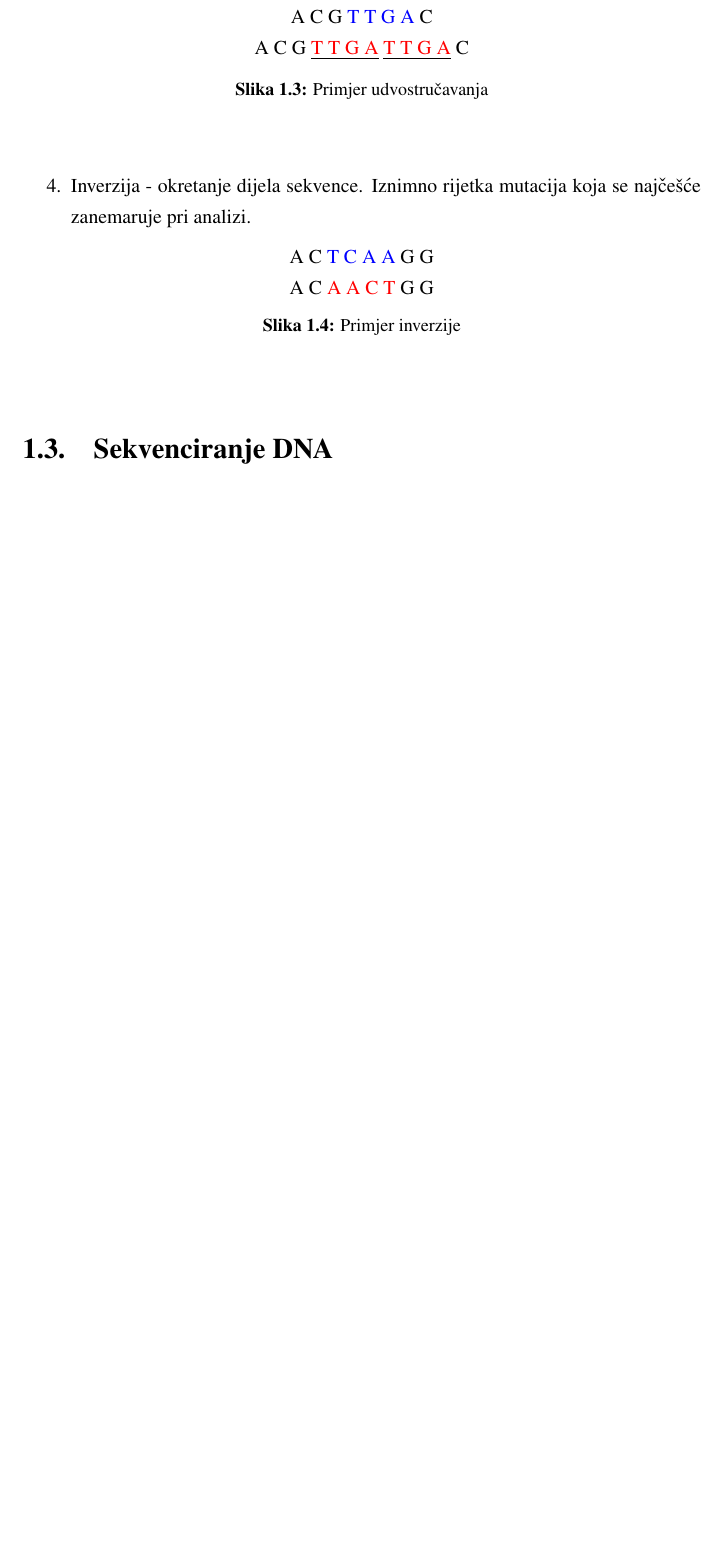
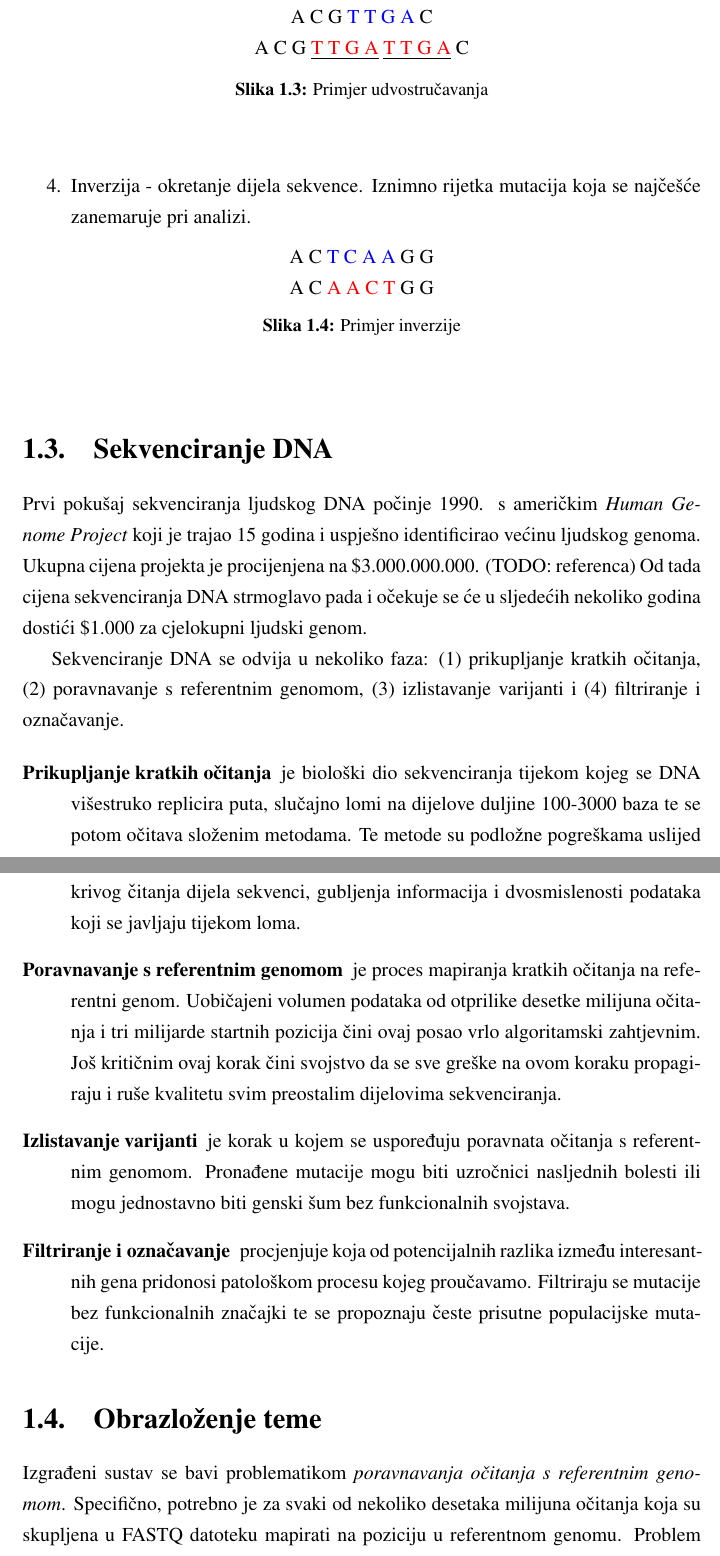
Before and after one commit to Zuza/dtra, a LaTeX thesis (docs/tex/doc.tex): part of page 6 of 14 before the commit and two parts of pages 6 and 7 of 15 after it, the two joined at a grey line, cut so that both start at the same text, the shorter picture padded with empty space. Compiled offline with pdfLaTeX.

Commit message:
uvod 1. verzija gotova

```diff
--- a/docs/tex/doc.tex
+++ b/docs/tex/doc.tex
@@ -123,3 +123,32 @@ Kroz vrijeme se na molekuli DNA javljaju razne mutacije. Biolozi su izolirali ne
 \end{figure}
 \end{enumerate}
 
+\section{Sekvenciranje DNA}
+
+Prvi pokušaj sekvenciranja ljudskog DNA počinje 1990. s američkim \emph{Human Genome Project} koji je trajao 15
+godina i uspješno identificirao većinu ljudskog genoma. Ukupna cijena projekta je procijenjena na \$3.000.000.000.
+(TODO: referenca)
+Od tada cijena sekvenciranja DNA strmoglavo pada i očekuje se će u sljedećih nekoliko godina dostići \$1.000 za
+cjelokupni ljudski genom.
+
+Sekvenciranje DNA se odvija u nekoliko faza: (1) prikupljanje kratkih očitanja, (2) poravnavanje s referentnim genomom, (3) izlistavanje varijanti i (4) filtriranje i označavanje.
+
+\begin{description}
+\item[Prikupljanje kratkih očitanja] je biološki dio sekvenciranja tijekom kojeg se DNA višestruko replicira puta, slučajno lomi na dijelove duljine 100-3000 baza te se potom očitava složenim metodama. Te metode su podložne pogreškama uslijed krivog čitanja dijela sekvenci, gubljenja informacija i dvosmislenosti podataka koji se javljaju tijekom loma.
+
+\item[Poravnavanje s referentnim genomom] je proces mapiranja kratkih očitanja na referentni genom. Uobičajeni volumen podataka od otprilike desetke milijuna očitanja i tri milijarde startnih pozicija čini ovaj posao vrlo
+algoritamski zahtjevnim. Još kritičnim ovaj korak čini svojstvo da se sve greške na ovom koraku propagiraju i
+ruše kvalitetu svim preostalim dijelovima sekvenciranja.
+
+\item [Izlistavanje varijanti] je korak u kojem se uspoređuju poravnata očitanja s referentnim genomom. Pronađene
+mutacije mogu biti uzročnici nasljednih bolesti ili mogu jednostavno biti genski šum bez funkcionalnih svojstava.
+
+\item [Filtriranje i označavanje] procjenjuje koja od potencijalnih razlika između interesantnih gena pridonosi
+patološkom procesu kojeg proučavamo. Filtriraju se mutacije bez funkcionalnih značajki te se propoznaju česte prisutne populacijske mutacije.
+\end{description}
+
+\section{Obrazloženje teme}
+
+Izgrađeni sustav se bavi problematikom \emph{poravnavanja očitanja s referentnim genomom}. Specifično, potrebno
+je za svaki od nekoliko desetaka milijuna očitanja koja su skupljena u FASTQ datoteku mapirati na poziciju u
+referentnom genomu. Problem su pritom gore opisane mutacije, pogreške u kratkim očitanjima, dvosmisleni podaci,
@@ -126,6 +160,7 @@ Kroz vrijeme se na molekuli DNA javljaju razne mutacije. Biolozi su izolirali ne
 
 
-\section{Sekvenciranje DNA}
+
+
 
 \chapter{Pristupa}
 
```
Also changed, not shown: docs/tex/doc.tex (7 more changed lines).
